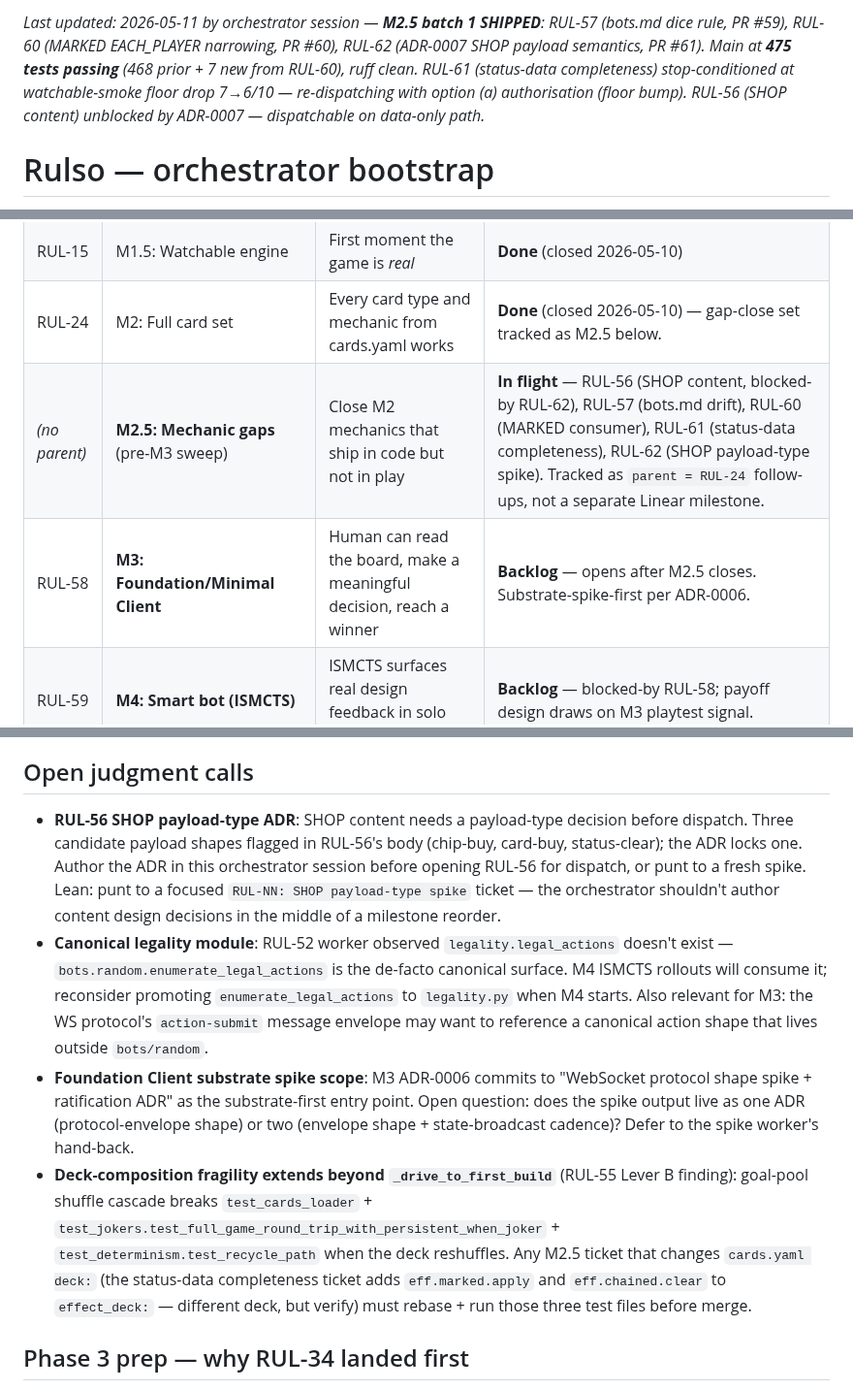
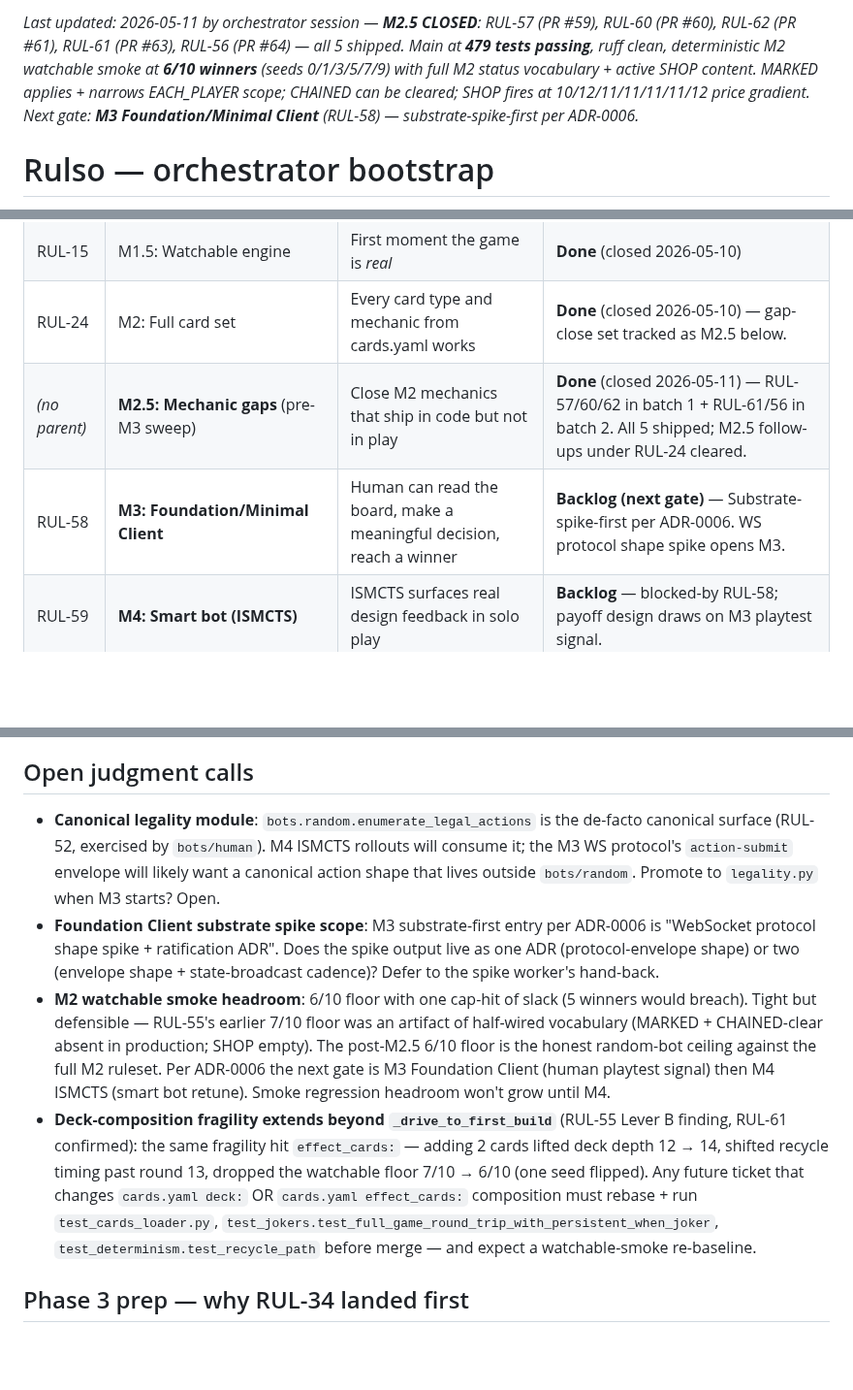
Before and after one commit to icfred/rulso, a Markdown page: STATUS.md, 3 parts joined by grey strips. Shown at 97% size. GitHub-like rendering; blank space fills up the shorter version.

```diff
--- a/STATUS.md
+++ b/STATUS.md
@@ -1,4 +1,4 @@
-_Last updated: 2026-05-11 by orchestrator session — **M2.5 batch 1 SHIPPED**: RUL-57 (bots.md dice rule, PR #59), RUL-60 (MARKED EACH_PLAYER narrowing, PR #60), RUL-62 (ADR-0007 SHOP payload semantics, PR #61). Main at **475 tests passing** (468 prior + 7 new from RUL-60), ruff clean. RUL-61 (status-data completeness) stop-conditioned at watchable-smoke floor drop 7→6/10 — re-dispatching with option (a) authorisation (floor bump). RUL-56 (SHOP content) unblocked by ADR-0007 — dispatchable on data-only path._
+_Last updated: 2026-05-11 by orchestrator session — **M2.5 CLOSED**: RUL-57 (PR #59), RUL-60 (PR #60), RUL-62 (PR #61), RUL-61 (PR #63), RUL-56 (PR #64) — all 5 shipped. Main at **479 tests passing**, ruff clean, deterministic M2 watchable smoke at **6/10 winners** (seeds 0/1/3/5/7/9) with full M2 status vocabulary + active SHOP content. MARKED applies + narrows EACH_PLAYER scope; CHAINED can be cleared; SHOP fires at 10/12/11/11/11/11/12 price gradient. Next gate: **M3 Foundation/Minimal Client** (RUL-58) — substrate-spike-first per ADR-0006._
 
 # Rulso — orchestrator bootstrap
 
@@ -13,8 +13,8 @@ Linear board: https://linear.app/rulso (team `RUL`, projects: Engine / Infra / B
 | RUL-5 | M1: Engine core | 4-bot CLI game runs end-to-end, IF rules resolve, state machine sound | **Done** |
 | RUL-15 | M1.5: Watchable engine | First moment the game is *real* | **Done** (closed 2026-05-10) |
 | RUL-24 | M2: Full card set | Every card type and mechanic from cards.yaml works | **Done** (closed 2026-05-10) — gap-close set tracked as M2.5 below. |
-| _(no parent)_ | **M2.5: Mechanic gaps** (pre-M3 sweep) | Close M2 mechanics that ship in code but not in play | **In flight** — RUL-56 (SHOP content, blocked-by RUL-62), RUL-57 (bots.md drift), RUL-60 (MARKED consumer), RUL-61 (status-data completeness), RUL-62 (SHOP payload-type spike). Tracked as `parent = RUL-24` follow-ups, not a separate Linear milestone. |
-| RUL-58 | **M3: Foundation/Minimal Client** | Human can read the board, make a meaningful decision, reach a winner | **Backlog** — opens after M2.5 closes. Substrate-spike-first per ADR-0006. |
+| _(no parent)_ | **M2.5: Mechanic gaps** (pre-M3 sweep) | Close M2 mechanics that ship in code but not in play | **Done** (closed 2026-05-11) — RUL-57/60/62 in batch 1 + RUL-61/56 in batch 2. All 5 shipped; M2.5 follow-ups under RUL-24 cleared. |
+| RUL-58 | **M3: Foundation/Minimal Client** | Human can read the board, make a meaningful decision, reach a winner | **Backlog (next gate)** — Substrate-spike-first per ADR-0006. WS protocol shape spike opens M3. |
 | RUL-59 | **M4: Smart bot (ISMCTS)** | ISMCTS surfaces real design feedback in solo play | **Backlog** — blocked-by RUL-58; payoff design draws on M3 playtest signal. |
 | RUL-23 | Meta — orchestrator-authored cross-cutting commits | Permanent home for orchestrator commits | Permanent In Progress |
 
@@ -163,10 +173,10 @@ M2 Phase 2 SHIPPED (RUL-31 cards/state.py substrate, RUL-32 WHEN+WHILE lifecycle
 
 ## Open judgment calls
 
-- **RUL-56 SHOP payload-type ADR**: SHOP content needs a payload-type decision before dispatch. Three candidate payload shapes flagged in RUL-56's body (chip-buy, card-buy, status-clear); the ADR locks one. Author the ADR in this orchestrator session before opening RUL-56 for dispatch, or punt to a fresh spike. Lean: punt to a focused `RUL-NN: SHOP payload-type spike` ticket — the orchestrator shouldn't author content design decisions in the middle of a milestone reorder.
-- **Canonical legality module**: RUL-52 worker observed `legality.legal_actions` doesn't exist — `bots.random.enumerate_legal_actions` is the de-facto canonical surface. M4 ISMCTS rollouts will consume it; reconsider promoting `enumerate_legal_actions` to `legality.py` when M4 starts. Also relevant for M3: the WS protocol's `action-submit` message envelope may want to reference a canonical action shape that lives outside `bots/random`.
-- **Foundation Client substrate spike scope**: M3 ADR-0006 commits to "WebSocket protocol shape spike + ratification ADR" as the substrate-first entry point. Open question: does the spike output live as one ADR (protocol-envelope shape) or two (envelope shape + state-broadcast cadence)? Defer to the spike worker's hand-back.
-- **Deck-composition fragility extends beyond `_drive_to_first_build`** (RUL-55 Lever B finding): goal-pool shuffle cascade breaks `test_cards_loader` + `test_jokers.test_full_game_round_trip_with_persistent_when_joker` + `test_determinism.test_recycle_path` when the deck reshuffles. Any M2.5 ticket that changes `cards.yaml deck:` (the status-data completeness ticket adds `eff.marked.apply` and `eff.chained.clear` to `effect_deck:` — different deck, but verify) must rebase + run those three test files before merge.
+- **Canonical legality module**: `bots.random.enumerate_legal_actions` is the de-facto canonical surface (RUL-52, exercised by `bots/human`). M4 ISMCTS rollouts will consume it; the M3 WS protocol's `action-submit` envelope will likely want a canonical action shape that lives outside `bots/random`. Promote to `legality.py` when M3 starts? Open.
+- **Foundation Client substrate spike scope**: M3 substrate-first entry per ADR-0006 is "WebSocket protocol shape spike + ratification ADR". Does the spike output live as one ADR (protocol-envelope shape) or two (envelope shape + state-broadcast cadence)? Defer to the spike worker's hand-back.
+- **M2 watchable smoke headroom**: 6/10 floor with one cap-hit of slack (5 winners would breach). Tight but defensible — RUL-55's earlier 7/10 floor was an artifact of half-wired vocabulary (MARKED + CHAINED-clear absent in production; SHOP empty). The post-M2.5 6/10 floor is the honest random-bot ceiling against the full M2 ruleset. Per ADR-0006 the next gate is M3 Foundation Client (human playtest signal) then M4 ISMCTS (smart bot retune). Smoke regression headroom won't grow until M4.
+- **Deck-composition fragility extends beyond `_drive_to_first_build`** (RUL-55 Lever B finding, RUL-61 confirmed): the same fragility hit `effect_cards:` — adding 2 cards lifted deck depth 12 → 14, shifted recycle timing past round 13, dropped the watchable floor 7/10 → 6/10 (one seed flipped). Any future ticket that changes `cards.yaml deck:` OR `cards.yaml effect_cards:` composition must rebase + run `test_cards_loader.py`, `test_jokers.test_full_game_round_trip_with_persistent_when_joker`, `test_determinism.test_recycle_path` before merge — and expect a watchable-smoke re-baseline.
 
 ## Phase 3 prep — why RUL-34 landed first
 
```
Also changed, not shown: other parts of STATUS.md (+27 -17 lines), docs/engine/readme.md (+3 -3 lines), docs/workflow_lessons.md (+36 -0 lines).
